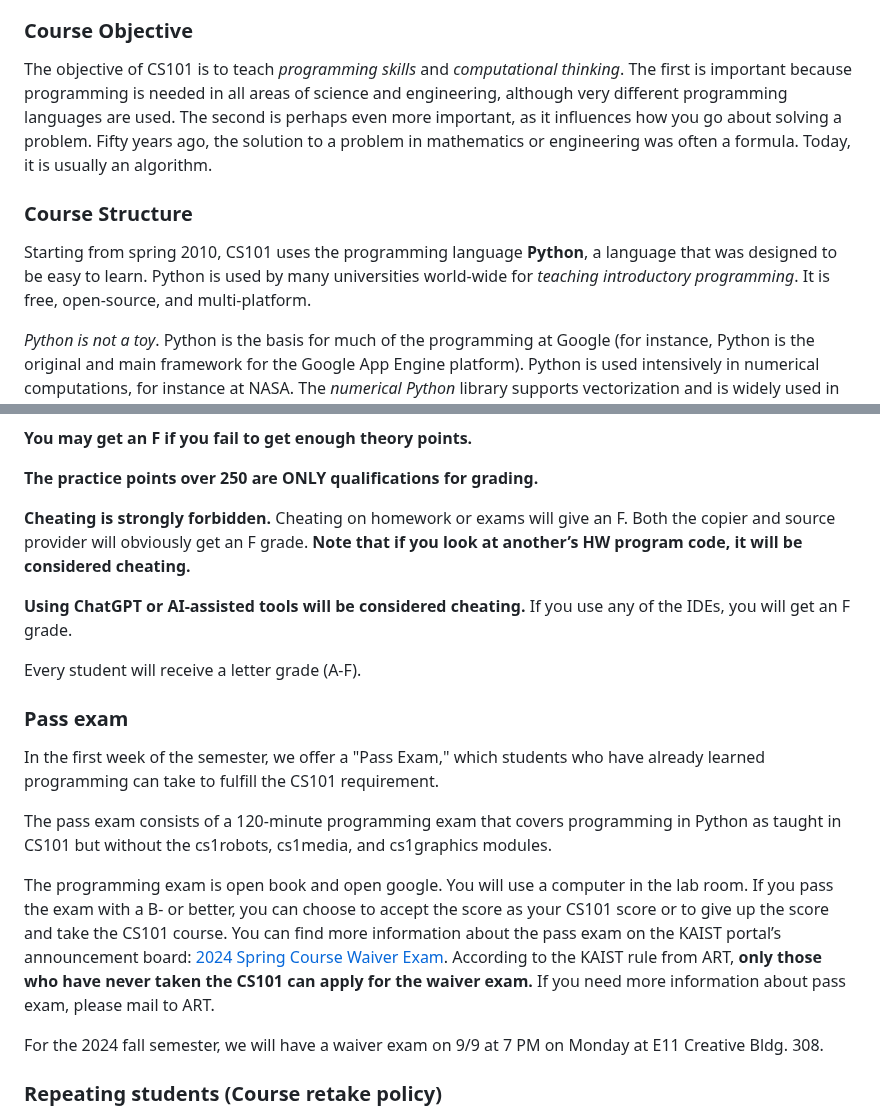
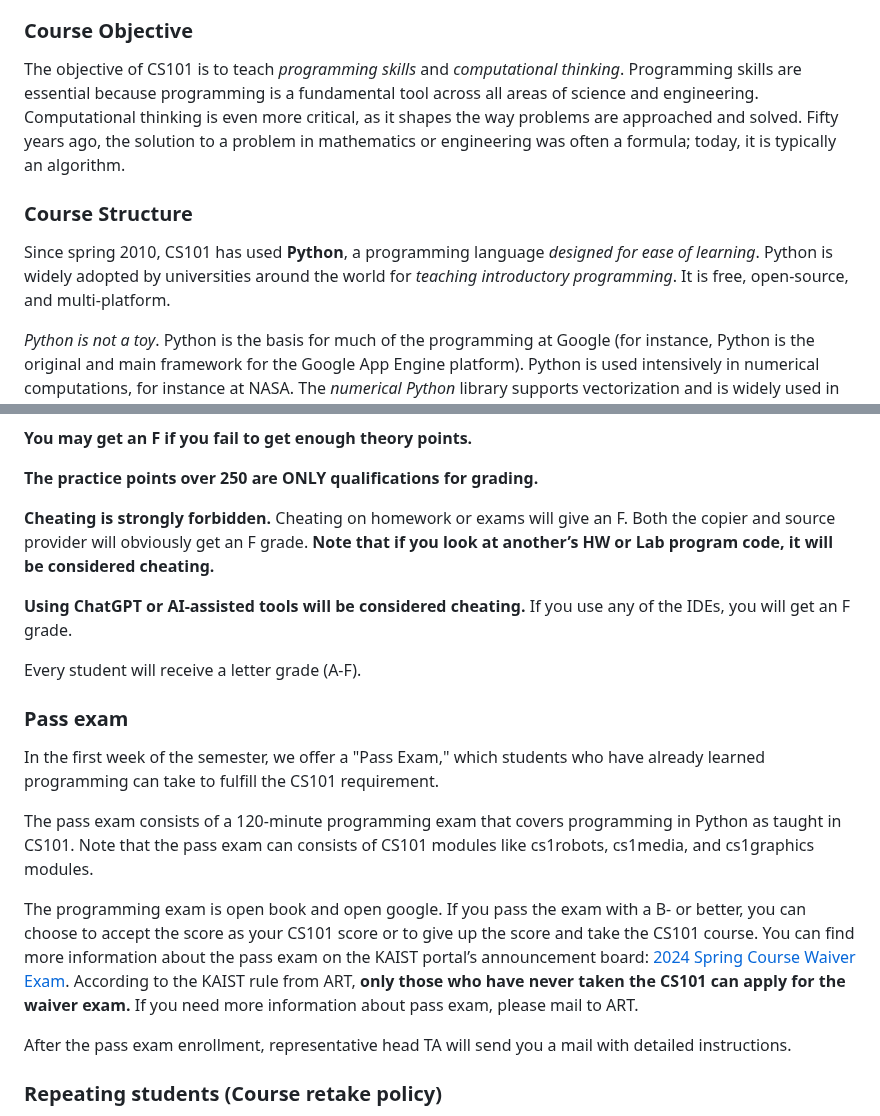
Before and after one commit to kaist-cs101/kaist-cs101.github.io, a Markdown page: documents/main.md, 2 parts joined by grey strips. GitHub-like rendering.

```diff
--- a/documents/main.md
+++ b/documents/main.md
@@ -55,10 +55,10 @@ For all admin. matters for the School of Computing office, please get in touch w
 - Labs H & I: SuMin Ahn, [smahn@kaist.ac.kr](mailto:smahn@kaist.ac.kr)
 
 ### Course Objective
-The objective of CS101 is to teach _programming skills_ and _computational thinking_. The first is important because programming is needed in all areas of science and engineering, although very different programming languages are used. The second is perhaps even more important, as it influences how you go about solving a problem. Fifty years ago, the solution to a problem in mathematics or engineering was often a formula. Today, it is usually an algorithm.
+The objective of CS101 is to teach *programming skills* and *computational thinking*. Programming skills are essential because programming is a fundamental tool across all areas of science and engineering. Computational thinking is even more critical, as it shapes the way problems are approached and solved. Fifty years ago, the solution to a problem in mathematics or engineering was often a formula; today, it is typically an algorithm.
 
 ### Course Structure
-Starting from spring 2010, CS101 uses the programming language **Python**, a language that was designed to be easy to learn. Python is used by many universities world-wide for *teaching introductory programming*. It is free, open-source, and multi-platform.
+Since spring 2010, CS101 has used **Python**, a programming language *designed for ease of learning*. Python is widely adopted by universities around the world for *teaching introductory programming*. It is free, open-source, and multi-platform.
 
 *Python is not a toy*. Python is the basis for much of the programming at Google (for instance, Python is the original and main framework for the Google App Engine platform). Python is used intensively in numerical computations, for instance at NASA. The *numerical Python* library supports vectorization and is widely used in scientific computation. Python is also the language of choice for writing user interfaces for applications on high-end Nokia phones. Large portions of games (such as Civilization IV) are written in Python. Python is becoming the language of choice in mathematics, used for instance by graph algorithm libraries, or the open-source mathematics software system Sage (an open-source competitor to Maple or Mathematica).
 
@@ -94,7 +94,7 @@ Theory points are collected as follows:
 
 **The practice points over 250 are ONLY qualifications for grading.**
 
-**Cheating is strongly forbidden.** Cheating on homework or exams will give an F. Both the copier and source provider will obviously get an F grade. **Note that if you look at another’s HW program code, it will be considered cheating.**
+**Cheating is strongly forbidden.** Cheating on homework or exams will give an F. Both the copier and source provider will obviously get an F grade. **Note that if you look at another’s HW or Lab program code, it will be considered cheating.**
 
 **Using ChatGPT or AI-assisted tools will be considered cheating.** If you use any of the IDEs, you will get an F grade.
 
@@ -103,16 +103,17 @@ Every student will receive a letter grade (A-F).
 ### Pass exam
 In the first week of the semester, we offer a "Pass Exam," which students who have already learned programming can take to fulfill the CS101 requirement.
 
-The pass exam consists of a 120-minute programming exam that covers programming in Python as taught in CS101 but without the cs1robots, cs1media, and cs1graphics modules.
+The pass exam consists of a 120-minute programming exam that covers programming in Python as taught in CS101.
+Note that the pass exam can consists of CS101 modules like cs1robots, cs1media, and cs1graphics modules.
 
-The programming exam is open book and open google. You will use a computer in the lab room.
+The programming exam is open book and open google.
 If you pass the exam with a B- or better, you can choose to accept the score as your CS101 score or to give up the score and take the CS101 course.
 You can find more information about the pass exam on the KAIST portal’s announcement board:
 [2024 Spring Course Waiver Exam](https://portal.kaist.ac.kr/ennotice/student_notice/11707186901875).
 According to the KAIST rule from ART, **only those who have never taken the CS101 can apply for the waiver exam.**
 If you need more information about pass exam, please mail to ART.
 
-For the 2024 fall semester, we will have a waiver exam on 9/9 at 7 PM on Monday at E11 Creative Bldg. 308.
+After the pass exam enrollment, representative head TA will send you a mail with detailed instructions.
 
 ### Repeating students (Course retake policy)
 Students who have already taken advanced courses involving programming and all students who are majoring in the following departments cannot retake CS101 if they have already passed CS101: School of Electrical Engineering, School of Computing, Information & Communications Engineering, and Industrial & Systems Engineering.
```
Also changed, not shown: other parts of documents/main.md (+1 -1 lines).
